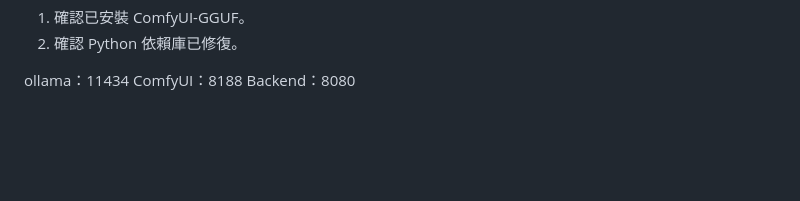
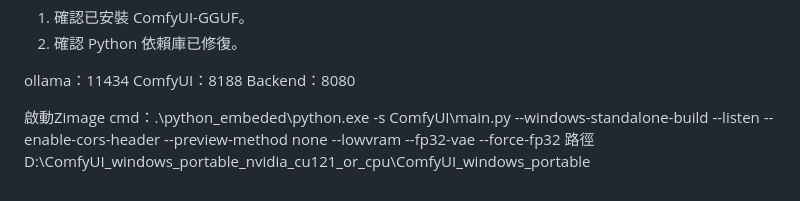
Before and after one commit to WMikeboy/localhostChatgpt_8gb, a Markdown page: README.md, the part around the change. Rendered like a GitHub page; blank space fills up the shorter version.

Commit message:
Add Zimage startup command and path information
Added command to start Zimage and specified path.

```diff
--- a/README.md
+++ b/README.md
@@ -120,3 +120,6 @@ ComfyUI-GGUF 節點顯示紅色
 ollama：11434
 ComfyUI：8188
 Backend：8080
+
+啟動Zimage cmd：.\python_embeded\python.exe -s ComfyUI\main.py --windows-standalone-build --listen --enable-cors-header --preview-method none --lowvram --fp32-vae --force-fp32
+路徑 D:\ComfyUI_windows_portable_nvidia_cu121_or_cpu\ComfyUI_windows_portable
```
